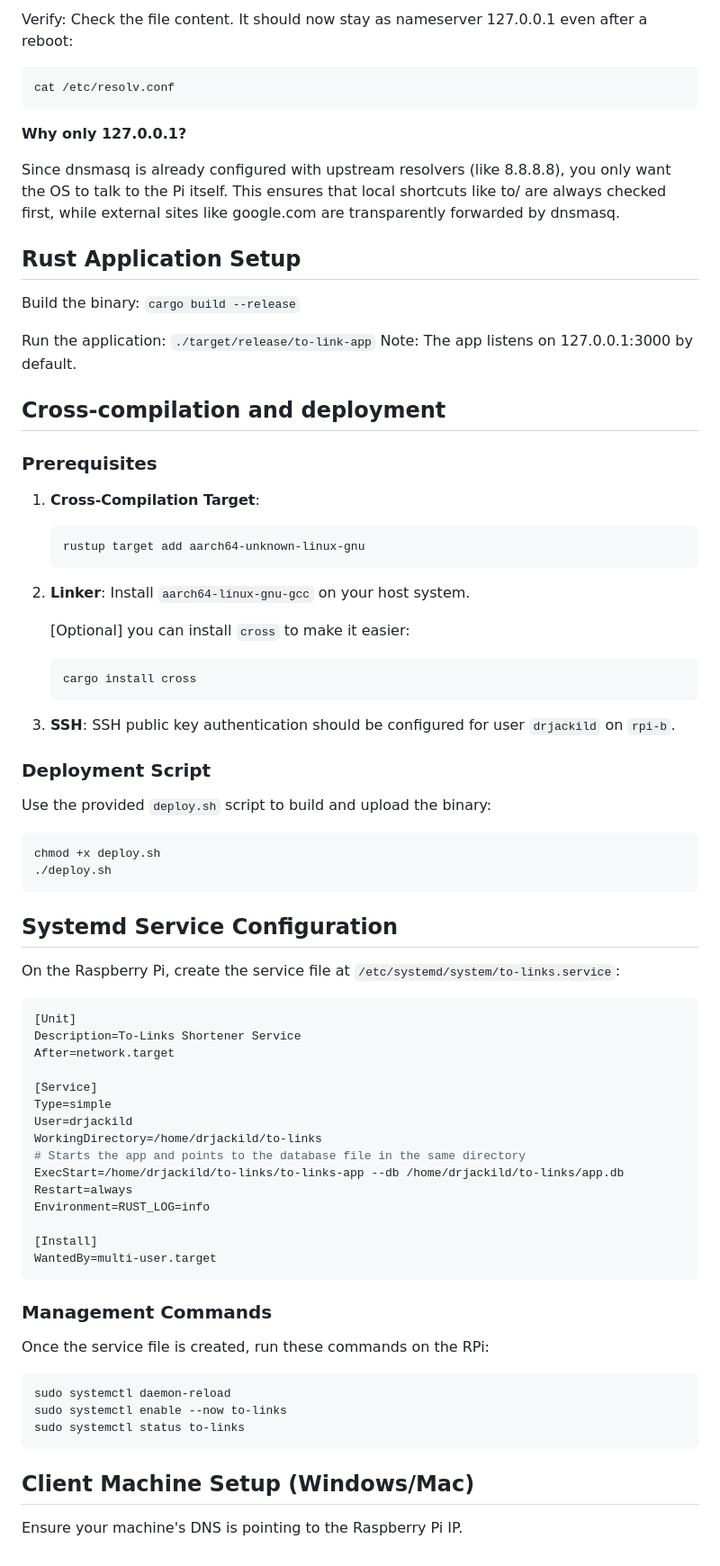
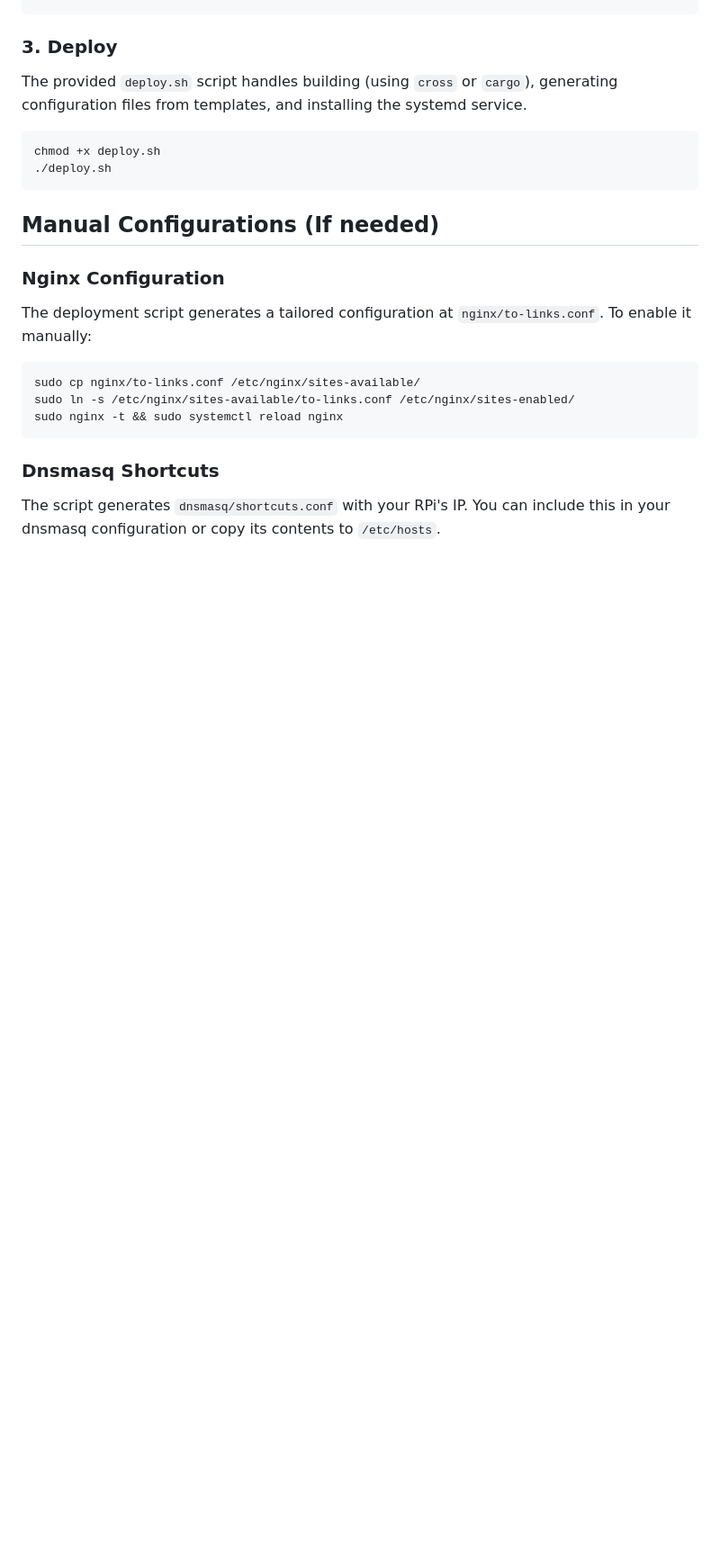
Before and after one commit to drjackild/to-links, a Markdown page: README.md, the part around the change printed below. Shown: that part at 90% size. Rendered like a GitHub page; blank space fills up the shorter version.

````diff
--- a/README.md
+++ b/README.md
@@ -94,76 +56,20 @@ sudo nmcli connection up "YOUR_CONNECTION_NAME"
-Verify: Check the file content. It should now stay as nameserver 127.0.0.1 even after a reboot:
-
-```bash
-cat /etc/resolv.conf
-```
-
-**Why only 127.0.0.1?**
-
-Since dnsmasq is already configured with upstream resolvers (like 8.8.8.8), you only want the OS to talk to the Pi itself. This ensures that local shortcuts like to/ are always checked first, while external sites like google.com are transparently forwarded by dnsmasq.
-
-## Rust Application Setup
-
-Build the binary: `cargo build --release`
-
-Run the application: `./target/release/to-link-app` Note: The app listens on 127.0.0.1:3000 by default.
-
-## Cross-compilation and deployment
-
-### Prerequisites
-
-1.  **Cross-Compilation Target**:
-    ```bash
-    rustup target add aarch64-unknown-linux-gnu
-    ```
-2.  **Linker**: Install `aarch64-linux-gnu-gcc` on your host system.
-
-    [Optional] you can install `cross` to make it easier:
-
-    ```bash
-    cargo install cross
-    ```
-3.  **SSH**: SSH public key authentication should be configured for user `drjackild` on `rpi-b`.
-
-### Deployment Script
-
-Use the provided `deploy.sh` script to build and upload the binary:
+### 3. Deploy
+The provided `deploy.sh` script handles building (using `cross` or `cargo`), generating configuration files from templates, and installing the systemd service.
 
 ```bash
 chmod +x deploy.sh
 ./deploy.sh
 ```
 
-## Systemd Service Configuration
+## Manual Configurations (If needed)
 
-On the Raspberry Pi, create the service file at `/etc/systemd/system/to-links.service`:
-
-```ini
-[Unit]
-Description=To-Links Shortener Service
-After=network.target
-
-[Service]
-Type=simple
-User=drjackild
-WorkingDirectory=/home/drjackild/to-links
-# Starts the app and points to the database file in the same directory
-ExecStart=/home/drjackild/to-links/to-links-app --db /home/drjackild/to-links/app.db
-Restart=always
-Environment=RUST_LOG=info
-
-[Install]
-WantedBy=multi-user.target
+### Nginx Configuration
+The deployment script generates a tailored configuration at `nginx/to-links.conf`. To enable it manually:
+```bash
+sudo cp nginx/to-links.conf /etc/nginx/sites-available/
+sudo ln -s /etc/nginx/sites-available/to-links.conf /etc/nginx/sites-enabled/
+sudo nginx -t && sudo systemctl reload nginx
 ```
 
-### Management Commands
-
-Once the service file is created, run these commands on the RPi:
-
-```bash
-sudo systemctl daemon-reload
-sudo systemctl enable --now to-links
-sudo systemctl status to-links
-```
-
-## Client Machine Setup (Windows/Mac)
-Ensure your machine's DNS is pointing to the Raspberry Pi IP.
+### Dnsmasq Shortcuts
+The script generates `dnsmasq/shortcuts.conf` with your RPi's IP. You can include this in your dnsmasq configuration or copy its contents to `/etc/hosts`.
````
Also changed, not shown: other parts of README.md (+14 -52 lines), images/to-links.jpg (added), 10 other files.
